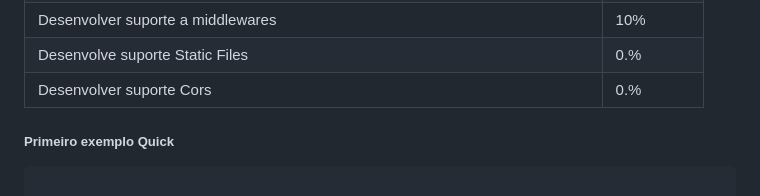
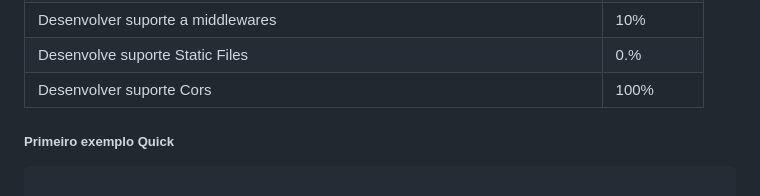
Before and after one commit to jeffotoni/quick, a Markdown page: README.md, the part around the change. GitHub-like rendering.

````diff
--- a/README.md
+++ b/README.md
@@ -45,7 +45,7 @@ O repositório de exemplos do Framework Quick pode ser encontrado em [aqui](http
 | Desenvolver suporte a ServeHTTP                  | 70%       |
 | Desenvolver suporte a middlewares                 | 10%       |
 | Desenvolve suporte Static Files                   | 0.%       |
-| Desenvolver suporte Cors                          | 0.%       |
+| Desenvolver suporte Cors                          | 100%       |
 
 ##### Primeiro exemplo Quick
 ```go
````
